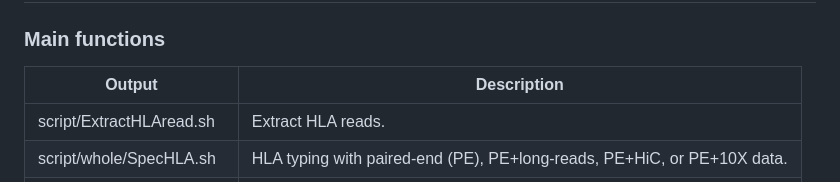
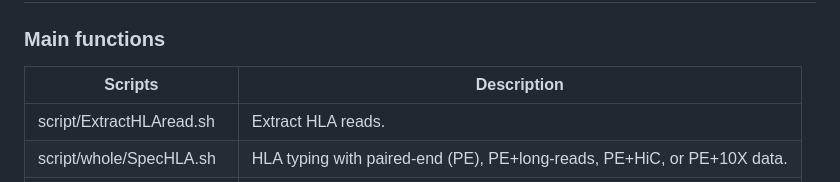
Before and after one commit to deepomicslab/SpecHLA, a Markdown page: README.MD, the part around one of its changes. Rendered like a GitHub page.

Commit message:
refine readme and help info again

```diff
--- a/README.MD
+++ b/README.MD
@@ -32,7 +32,7 @@ Please go to the `example/` folder, run SpecHLA with given scripts, and find res
 ## Basic Usage
 
 ### Main functions
-| Output | Description |
+| Scripts | Description |
 | --- | --- |
 |script/ExtractHLAread.sh| Extract HLA reads.|
 |script/whole/SpecHLA.sh| HLA typing with paired-end (PE), PE+long-reads, PE+HiC, or PE+10X data.  |
```
Also changed, not shown: other parts of README.MD (+1 -1 lines).
